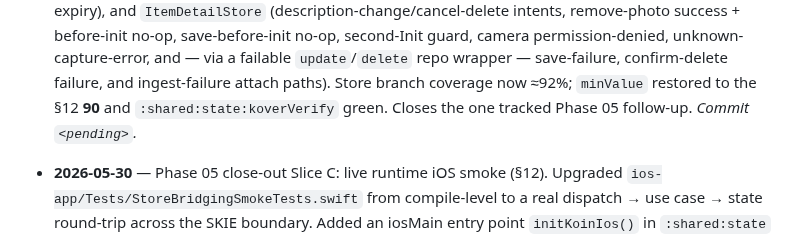
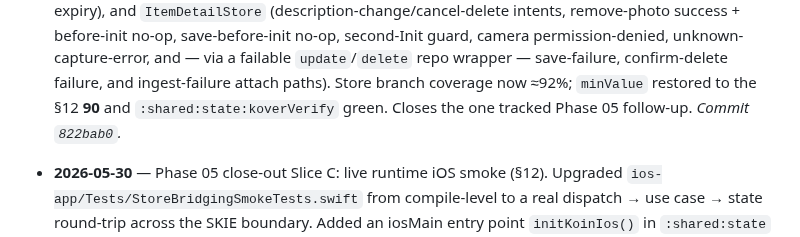
Before and after one commit to franzueto/fluxit-kmp, a Markdown page: plan/05_STATE_MANAGEMENT.md, the part around the change. Rendered like a GitHub page.

Commit message:
docs(plan): backfill commit SHA for Phase 05 coverage follow-up
Co-Authored-By: Claude Opus 4.8 <noreply@anthropic.com>

```diff
--- a/plan/05_STATE_MANAGEMENT.md
+++ b/plan/05_STATE_MANAGEMENT.md
@@ -299,7 +299,7 @@ coverage ≈92%).
   unknown-capture-error, and — via a failable `update`/`delete` repo wrapper —
   save-failure, confirm-delete failure, and ingest-failure attach paths). Store branch
   coverage now ≈92%; `minValue` restored to the §12 **90** and `:shared:state:koverVerify`
-  green. Closes the one tracked Phase 05 follow-up. _Commit `<pending>`._
+  green. Closes the one tracked Phase 05 follow-up. _Commit `822bab0`._
 
 - **2026-05-30** — Phase 05 close-out Slice C: live runtime iOS smoke (§12). Upgraded
   `ios-app/Tests/StoreBridgingSmokeTests.swift` from compile-level to a real
```
